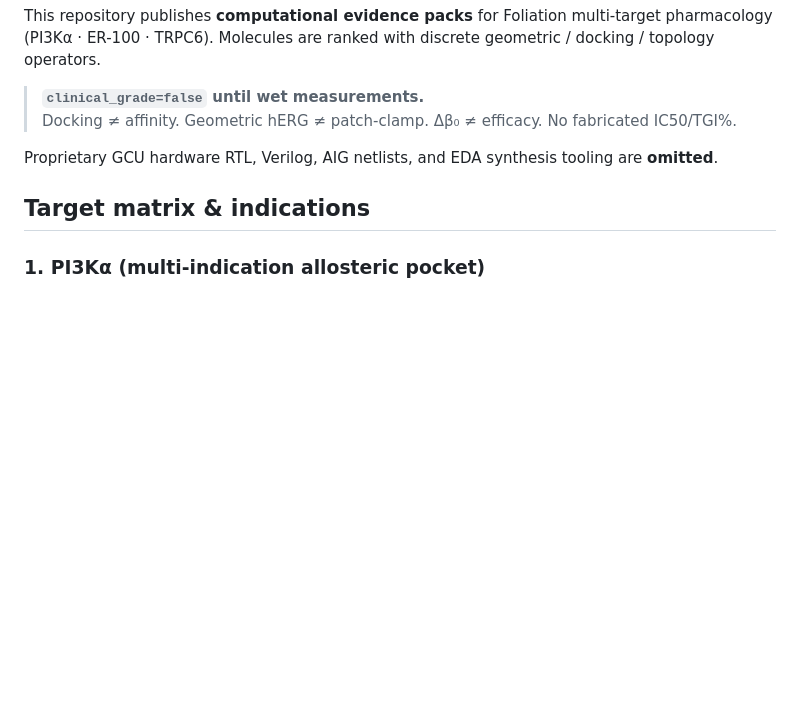
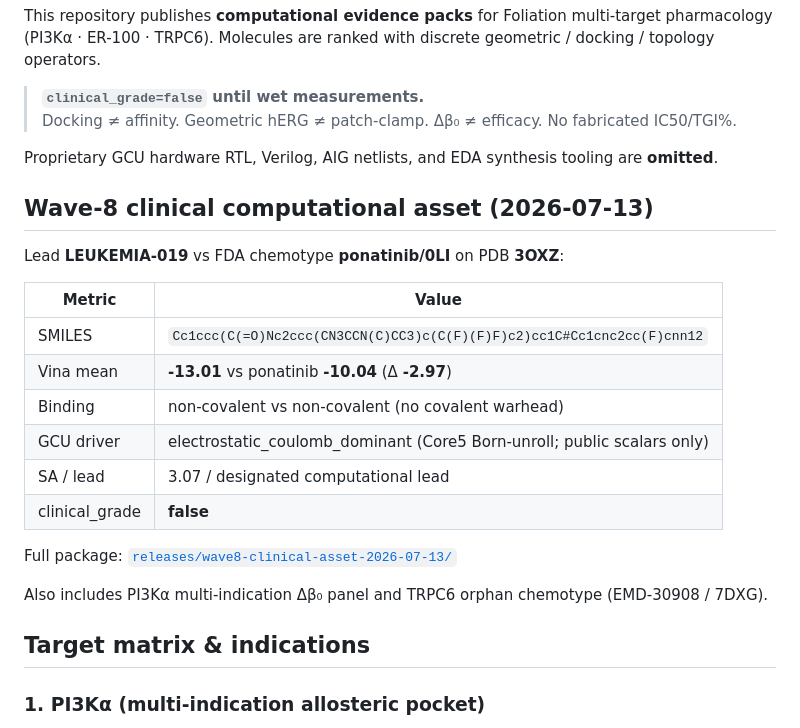
Before and after one commit to shaneraphel/geoaudit-cryptobench, a Markdown page: README.md, the part around the change. Rendered like a GitHub page; blank space fills up the shorter version.

Commit message:
Document Wave-8 LEUKEMIA-019 clinical computational asset in README.
Co-authored-by: Cursor <cursoragent@cursor.com>

```diff
--- a/README.md
+++ b/README.md
@@ -7,6 +7,24 @@ This repository publishes **computational evidence packs** for Foliation multi-t
 > Docking ≠ affinity. Geometric hERG ≠ patch-clamp. Δβ₀ ≠ efficacy. No fabricated IC50/TGI%.
 
 Proprietary GCU hardware RTL, Verilog, AIG netlists, and EDA synthesis tooling are **omitted**.
+
+
+## Wave-8 clinical computational asset (2026-07-13)
+
+Lead **LEUKEMIA-019** vs FDA chemotype **ponatinib/0LI** on PDB **3OXZ**:
+
+| Metric | Value |
+|------|------|
+| SMILES | `Cc1ccc(C(=O)Nc2ccc(CN3CCN(C)CC3)c(C(F)(F)F)c2)cc1C#Cc1cnc2cc(F)cnn12` |
+| Vina mean | **-13.01** vs ponatinib **-10.04** (Δ **-2.97**) |
+| Binding | non-covalent vs non-covalent (no covalent warhead) |
+| GCU driver | electrostatic_coulomb_dominant (Core5 Born-unroll; public scalars only) |
+| SA / lead | 3.07 / designated computational lead |
+| clinical_grade | **false** |
+
+Full package: [`releases/wave8-clinical-asset-2026-07-13/`](releases/wave8-clinical-asset-2026-07-13/)
+
+Also includes PI3Kα multi-indication Δβ₀ panel and TRPC6 orphan chemotype (EMD-30908 / 7DXG).
 
 ## Target matrix & indications
 
```
